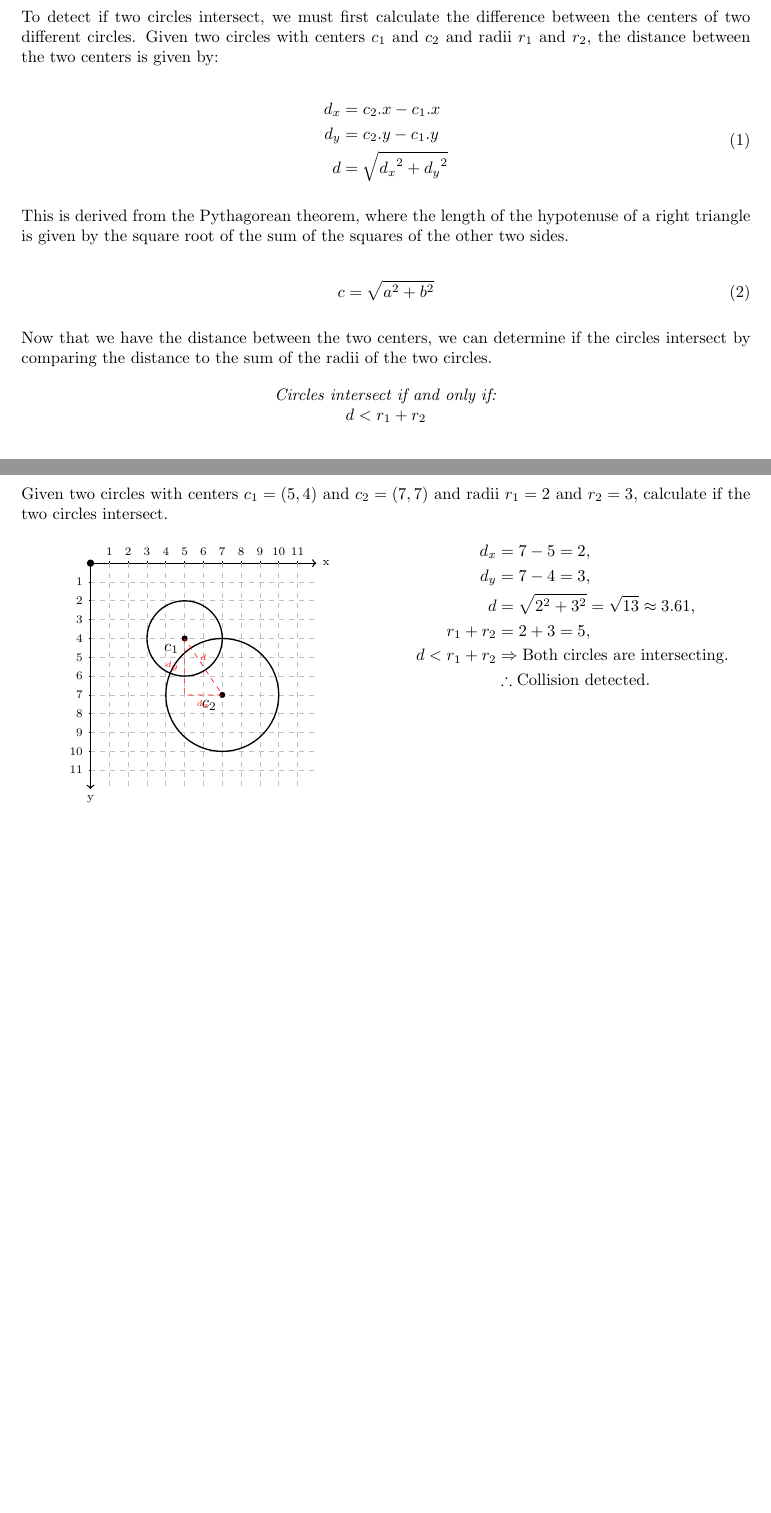
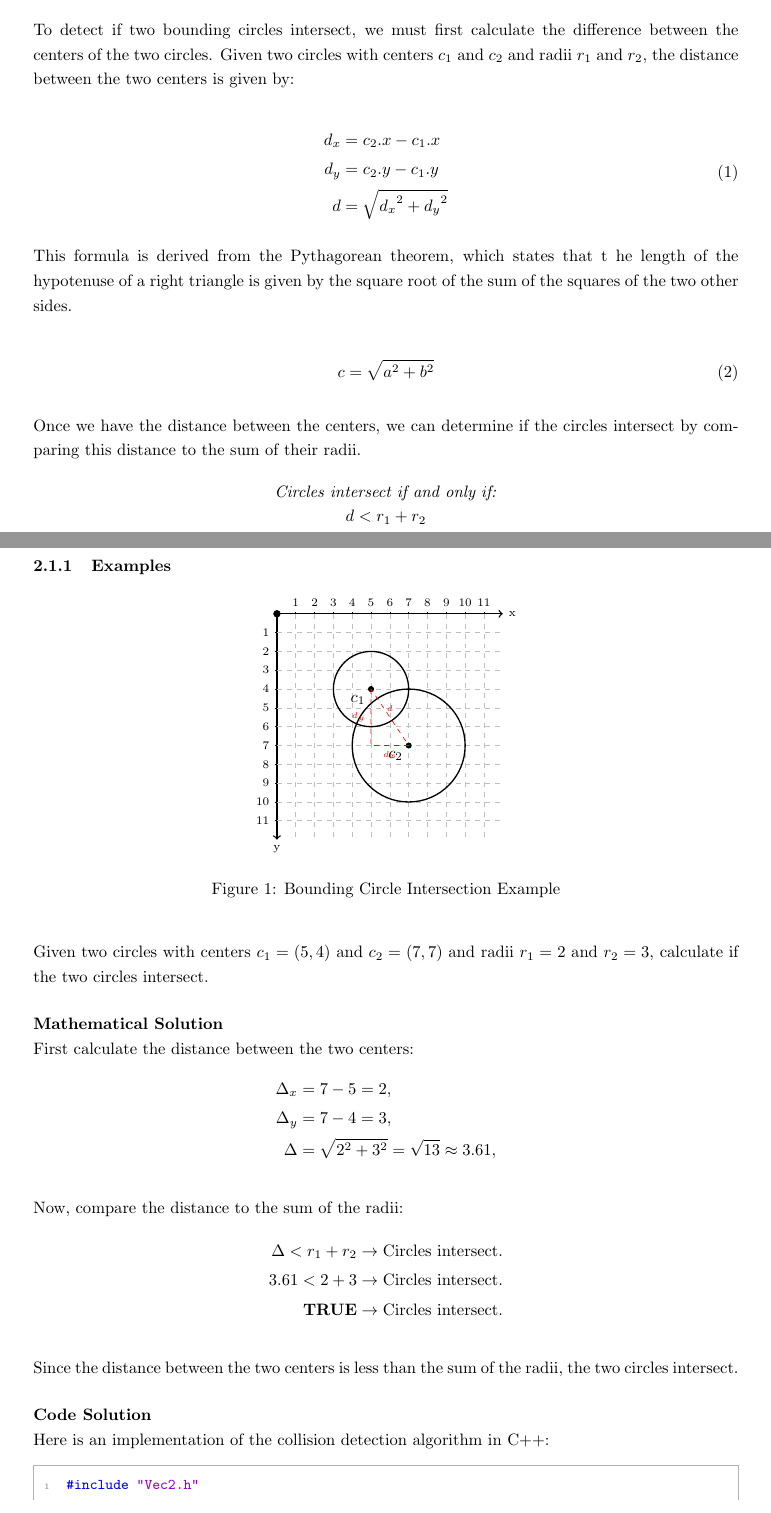
Before and after one commit to aaronpo97/notes-on-collision-detection, a LaTeX document (main.tex): two parts of pages 2 and 3 of 10 before the commit and two parts of pages 3 and 4 of 11 after it, joined at a grey line, cut so that both start at the same text. Compiled offline with pdfLaTeX.

Commit message:
update text on bounding circles

```diff
--- a/main.tex
+++ b/main.tex
@@ -1,11 +1,14 @@
 \documentclass{article}
 
 % Geometry and layout
-\usepackage[margin=1.2in]{geometry}
+\usepackage[margin=1.3in]{geometry}
 \usepackage[skip=10pt plus1pt, indent=0em]{parskip}
 \usepackage{multicol}
 \usepackage{titlesec}
 \usepackage{csquotes}
+\usepackage{float}
+\usepackage{setspace}
+\onehalfspacing
 
 % Links and references
 \usepackage{hyperref}
@@ -32,6 +35,8 @@
 
 % Theorems and remarks
 \newtheorem*{remark}{Remark}
+
+\newcommand{\subsubsubsection}[1]{\paragraph{#1}\mbox{}\\}
 
 \newcommand{\drawaxesgrid}[2]{
     % Draw x and y axes with arrows
@@ -128,5 +134 @@ calculations for collision detection easier.
 
-To detect if two circles intersect, we must first calculate the difference
-between the centers of two different circles. Given two circles with centers
-$c_1$ and $c_2$ and radii $r_1$ and $r_2$, the distance between the two centers
-is given by:
@@ -132,0 +140 @@ is given by:
+\begin{center}
@@ -133,3 +160,10 @@ is given by:
+    \end{tikzpicture}
+\end{center}
+
+To detect if two bounding circles intersect, we must first calculate the
+difference between the centers of the two circles. Given two circles with
+centers $c_1$ and $c_2$ and radii $r_1$ and $r_2$, the distance between the two
+centers is given by:
 
 \begin{equation}
     \begin{aligned}
@@ -139,30 +173,25 @@ is given by:
     \end{aligned}
 \end{equation}
 
-This is derived from the Pythagorean theorem, where the length of the
-hypotenuse of a right triangle is given by the square root of the sum of the
-squares of the other two sides.
+This formula is derived from the Pythagorean theorem, which states that t he
+length of the hypotenuse of a right triangle is given by the square root of the
+sum of the squares of the two other sides.
 
 \begin{equation}
     c = \sqrt{a^2 + b^2}
 \end{equation}
 
-Now that we have the distance between the two centers, we can determine if the
-circles intersect by comparing the distance to the sum of the radii of the two
-circles.
+Once we have the distance between the centers, we can determine if the circles
+intersect by comparing this distance to the sum of their radii.
 
 \begin{center}
     \textit{Circles intersect if and only if:}\\
     $d < r_1 + r_2$
 \end{center}
 
-\subsubsection{Example}
+\subsubsection{Examples}
 
-Given two circles with centers $c_1 = (5, 4)$ and $c_2 = (7, 7)$ and radii $r_1
-    = 2$ and $r_2 = 3$, calculate if the two circles intersect.
-
-\begin{multicols*}{2}
-
+\begin{figure}[H]
     \begin{center}
         \begin{tikzpicture}
             \begin{scope}[yscale=-1, yshift=-5cm, xshift=5cm, scale=0.4]
@@ -186,20 +215,39 @@ Given two circles with centers $c_1 = (5, 4)$ and $c_2 = (7, 7)$ and radii $r_1
 
             \end{scope}
         \end{tikzpicture}
+
+        \caption{Bounding Circle Intersection Example}
     \end{center}
-    \columnbreak
-    \begin{equation*}
-        \begin{aligned}
-            d_x           & = 7 - 5 = 2,                                      \\
-            d_y           & = 7 - 4 = 3,                                      \\
-            d             & = \sqrt{2^2 + 3^2} = \sqrt{13} \approx 3.61,      \\
-            r_1 + r_2     & = 2 + 3 = 5,                                      \\
-            d < r_1 + r_2 & \Rightarrow \text{Both circles are intersecting}. \\
-                          & \therefore \text{Collision detected.}
-        \end{aligned}
-    \end{equation*}
-\end{multicols*}
+\end{figure}
 
+Given two circles with centers $c_1 = (5, 4)$ and $c_2 = (7, 7)$ and radii $r_1
+    = 2$ and $r_2 = 3$, calculate if the two circles intersect.
+
+\subsubsubsection{Mathematical Solution}
+First calculate the distance between the two centers:
+\begin{equation*}
+    \begin{aligned}
+        \Delta_x & = 7 - 5 = 2,                                 \\
+        \Delta_y & = 7 - 4 = 3,                                 \\
+        \Delta   & = \sqrt{2^2 + 3^2} = \sqrt{13} \approx 3.61, \\
+    \end{aligned}
+\end{equation*}
+
+Now, compare the distance to the sum of the radii:
+\begin{equation*}
+    \begin{aligned}
+        \Delta < r_1 + r_2         & \rightarrow \textnormal{Circles intersect.} \\
+        3.61 < 2 + 3               & \rightarrow \textnormal{Circles intersect.} \\
+        \textnormal{\textbf{TRUE}} & \rightarrow \textnormal{Circles intersect.} \\
+    \end{aligned}
+\end{equation*}
+
+Since the distance between the two centers is less than the sum of the radii,
+the two circles intersect.
+
+\subsubsubsection{Code Solution}
+Here is an implementation of the collision detection algorithm in C++:
+\vspace{1em}
 \begin{mdframed}[linecolor=black!30!white,linewidth=.5pt,extratopheight=3em]
     \begin{lstlisting}[language=C++, aboveskip=3mm,
         belowskip=3mm,
```
Also changed, not shown: main.tex (35 more changed lines).
